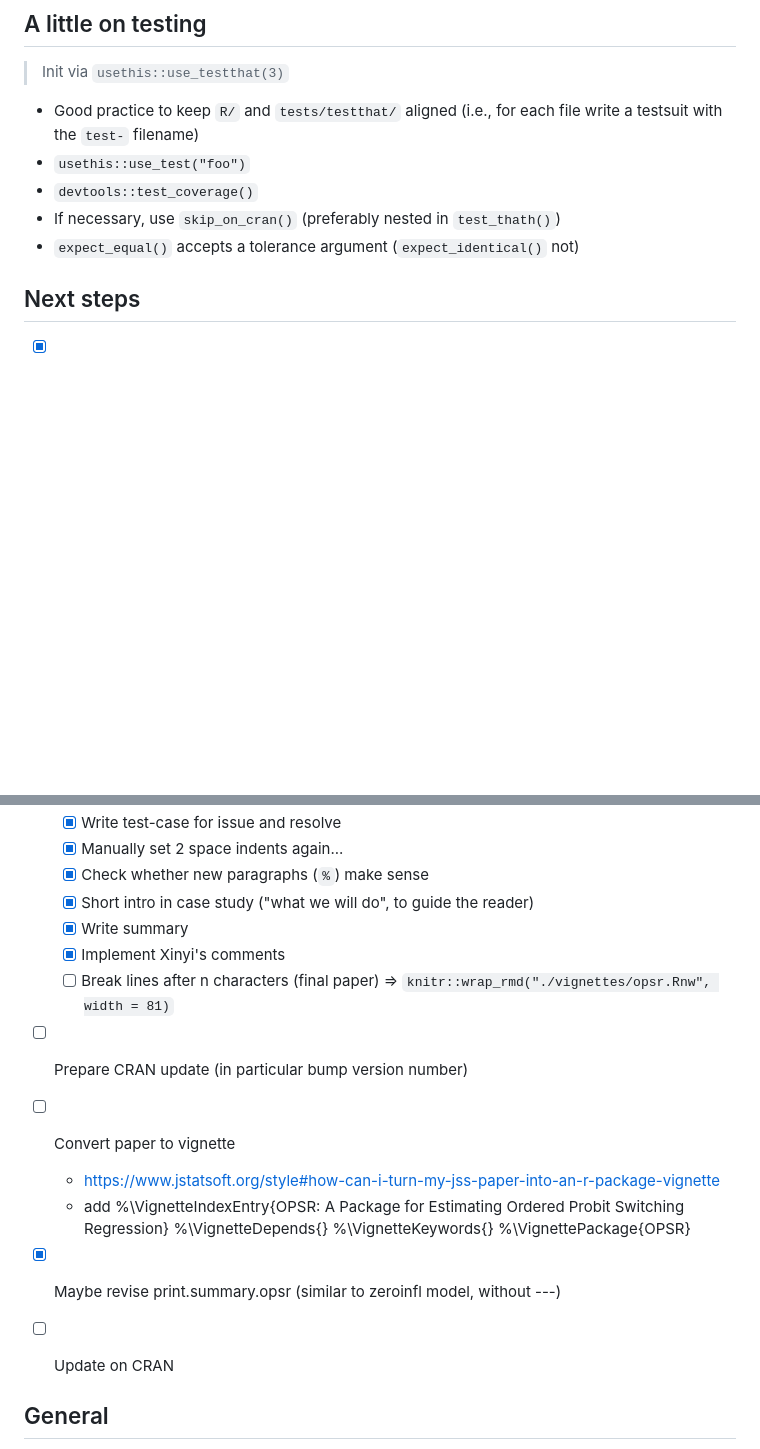
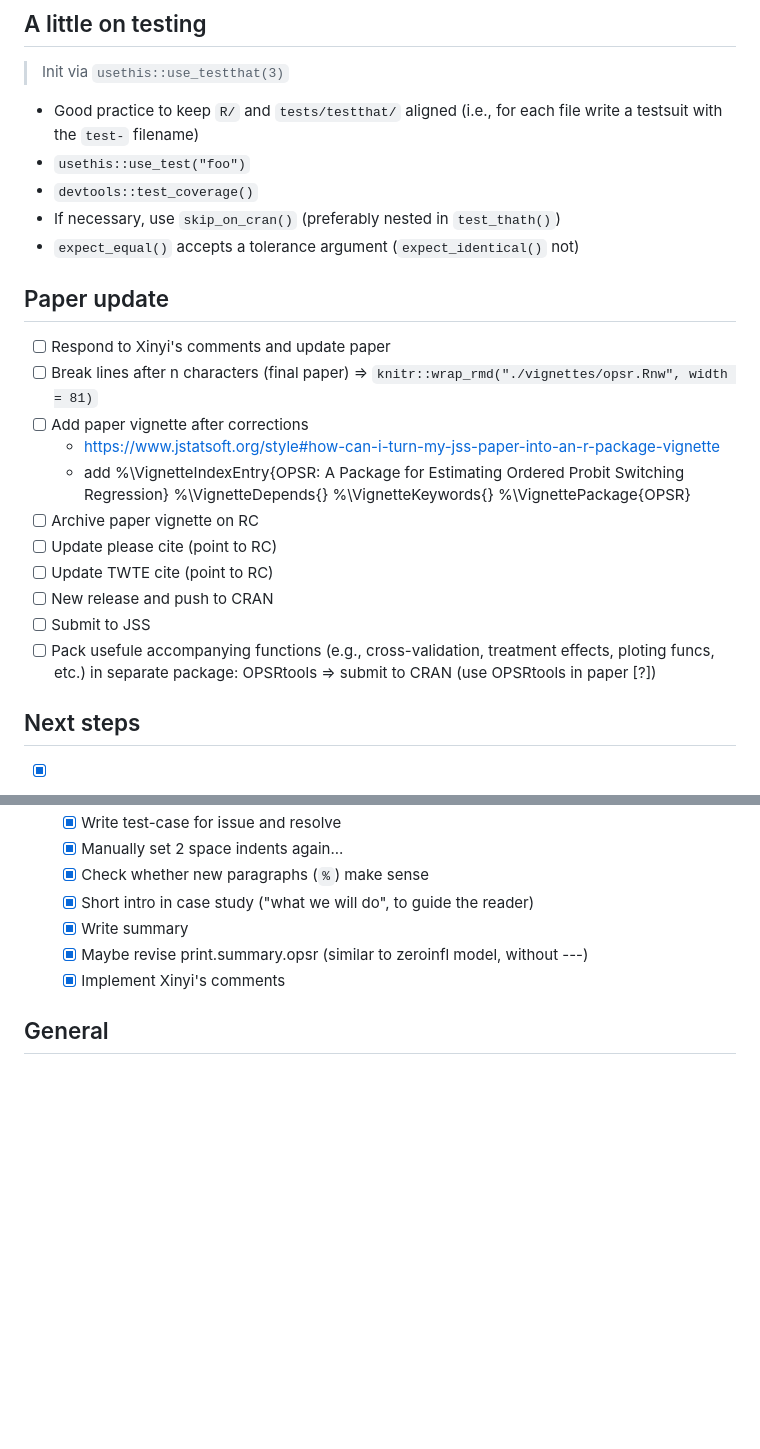
Before and after one commit to dheimgartner/OPSR, a Markdown page: NOTES.md, 2 parts joined by grey strips. Drawn GitHub-style; blank space fills up the shorter version.

Commit message:
next steps for paper update

```diff
--- a/NOTES.md
+++ b/NOTES.md
@@ -29,6 +29,24 @@
 - `devtools::test_coverage()`
 - If necessary, use `skip_on_cran()` (preferably nested in `test_thath()`)
 - `expect_equal()` accepts a tolerance argument (`expect_identical()` not)
+
+## Paper update
+
+-[ ] Respond to Xinyi's comments and update paper
+-[ ] Break lines after n characters (final paper) => `knitr::wrap_rmd("./vignettes/opsr.Rnw", width = 81)`
+-[ ] Add paper vignette after corrections
+  - https://www.jstatsoft.org/style#how-can-i-turn-my-jss-paper-into-an-r-package-vignette
+  - add
+    %\VignetteIndexEntry{OPSR: A Package for Estimating Ordered Probit Switching Regression}
+    %\VignetteDepends{}
+    %\VignetteKeywords{}
+    %\VignettePackage{OPSR}
+-[ ] Archive paper vignette on RC
+-[ ] Update please cite (point to RC)
+-[ ] Update TWTE cite (point to RC)
+-[ ] New release and push to CRAN
+-[ ] Submit to JSS
+-[ ]	Pack usefule accompanying functions (e.g., cross-validation, treatment effects, ploting funcs, etc.) in separate package: OPSRtools => submit to CRAN (use OPSRtools in paper [?])
 
 ## Next steps
 
@@ -115,20 +133,8 @@
   -[x] Check whether new paragraphs (`%`) make sense
   -[x] Short intro in case study ("what we will do", to guide the reader)
   -[x] Write summary
+  -[x] Maybe revise print.summary.opsr (similar to zeroinfl model, without ---)
   -[x] Implement Xinyi's comments
-  -[ ] Break lines after n characters (final paper) => `knitr::wrap_rmd("./vignettes/opsr.Rnw", width = 81)`
-
--[ ] Prepare CRAN update (in particular bump version number)
--[ ] Convert paper to vignette
-  - https://www.jstatsoft.org/style#how-can-i-turn-my-jss-paper-into-an-r-package-vignette
-  - add
-    %\VignetteIndexEntry{OPSR: A Package for Estimating Ordered Probit Switching Regression}
-    %\VignetteDepends{}
-    %\VignetteKeywords{}
-    %\VignettePackage{OPSR}
--[x] Maybe revise print.summary.opsr (similar to zeroinfl model, without ---)
--[ ] Update on CRAN
-
 
 ## General
 
```
